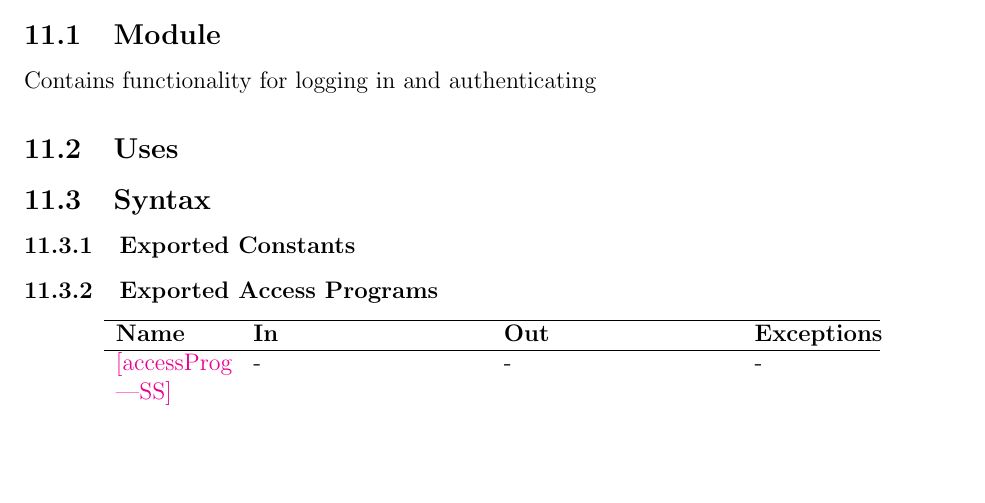
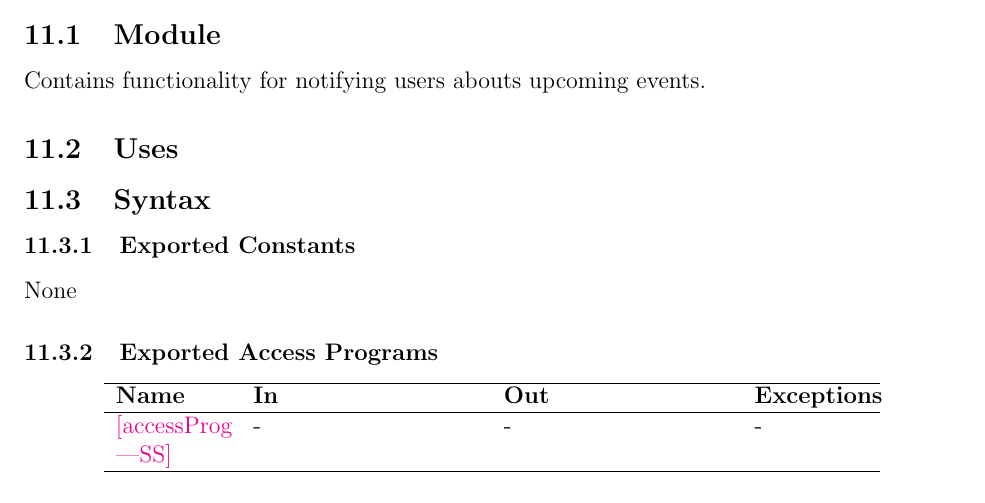
Before and after one commit to VirochaanRG/MES-Event-Management-System, a LaTeX document (docs/Design/SoftDetailedDes/MIS.tex): part of page 20 of 37, cut so that both start at the same text, the shorter picture padded with empty space. Compiled offline with pdfLaTeX.

```diff
--- a/docs/Design/SoftDetailedDes/MIS.tex
+++ b/docs/Design/SoftDetailedDes/MIS.tex
@@ -32,8 +32,8 @@
 
 \usepackage{array}
 
-\externaldocument{../../SRS/SRS}[SRS]
-\externaldocument{../../Design/SoftArchitecture/MG}[MG]
+\externaldocument[]{../SoftArchitecture/MG}
+\externaldocument[SRS-]{../../SRS/SRS}
 
 \input{../../Comments}
 \input{../../Common}
@@ -533,14 +533,15 @@
 
 \subsection{Module}
 
-Contains functionality for logging in and authenticating
+Contains functionality for notifying users abouts upcoming events.
 
 \subsection{Uses}
-
 
 \subsection{Syntax}
 
 \subsubsection{Exported Constants}
+
+None
 
 \subsubsection{Exported Access Programs}
 
```
Also changed, not shown: docs/Design/SoftDetailedDes/MIS.pdf.
